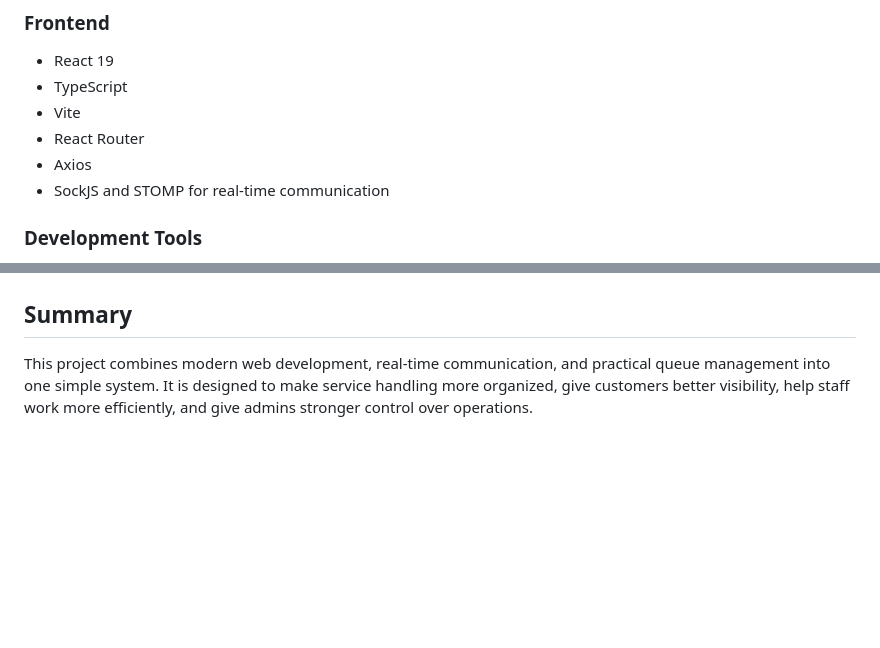
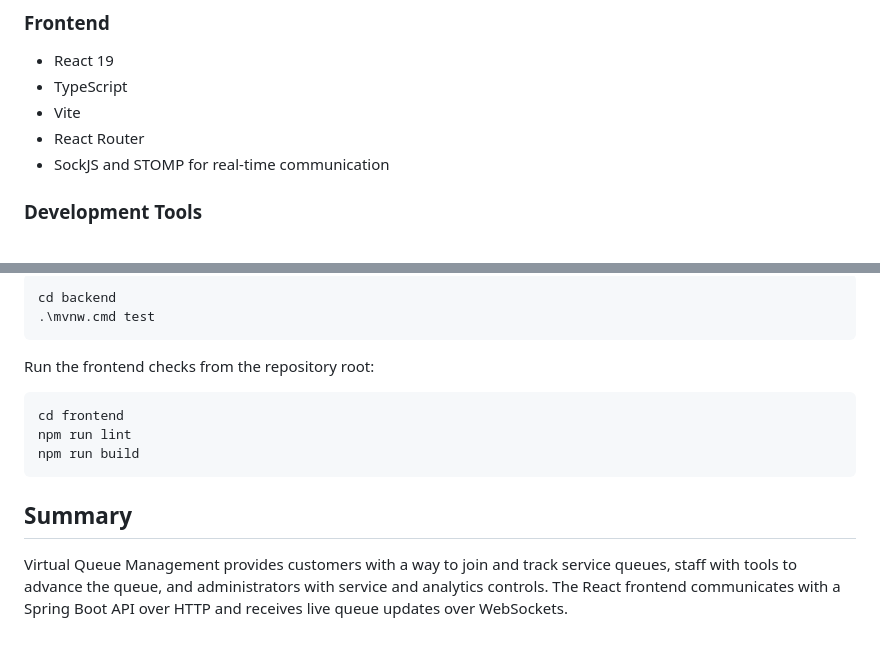
Before and after one commit to ashhhh044/virtual-queue-system, a Markdown page: README.md, 2 parts joined by grey strips. Drawn GitHub-style; blank space fills up the shorter version.

````diff
--- a/README.md
+++ b/README.md
@@ -52,7 +52,6 @@ The platform allows users to:
 - TypeScript
 - Vite
 - React Router
-- Axios
 - SockJS and STOMP for real-time communication
 
 ### Development Tools
@@ -231,4 +247,16 @@ Before running the project locally, make sure you have:
+```powershell
+cd backend
+.\mvnw.cmd test
+```
+
+Run the frontend checks from the repository root:
+
+```bash
+cd frontend
+npm run lint
+npm run build
+```
 
 ## Summary
 
-This project combines modern web development, real-time communication, and practical queue management into one simple system. It is designed to make service handling more organized, give customers better visibility, help staff work more efficiently, and give admins stronger control over operations.
+Virtual Queue Management provides customers with a way to join and track service queues, staff with tools to advance the queue, and administrators with service and analytics controls. The React frontend communicates with a Spring Boot API over HTTP and receives live queue updates over WebSockets.
````
Also changed, not shown: other parts of README.md (+50 -33 lines).
